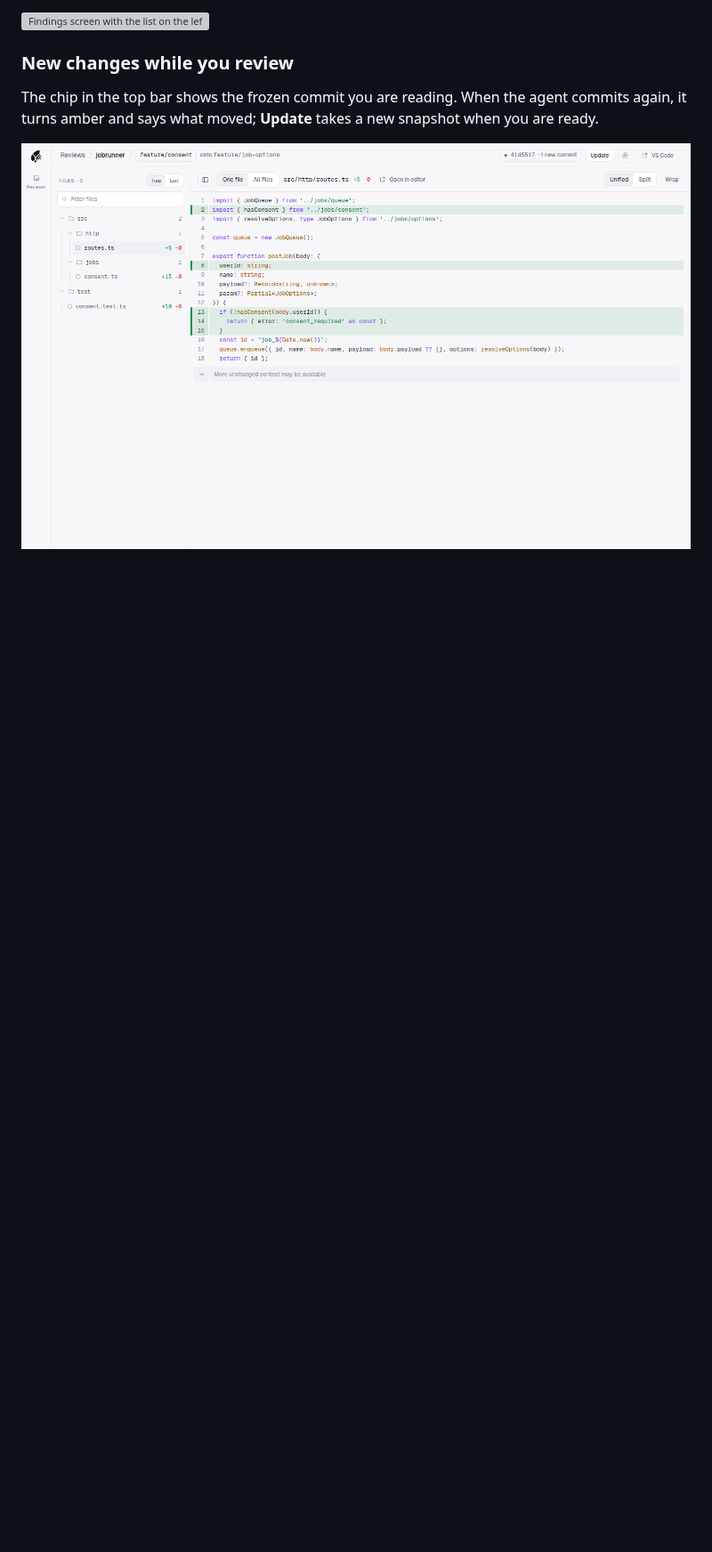
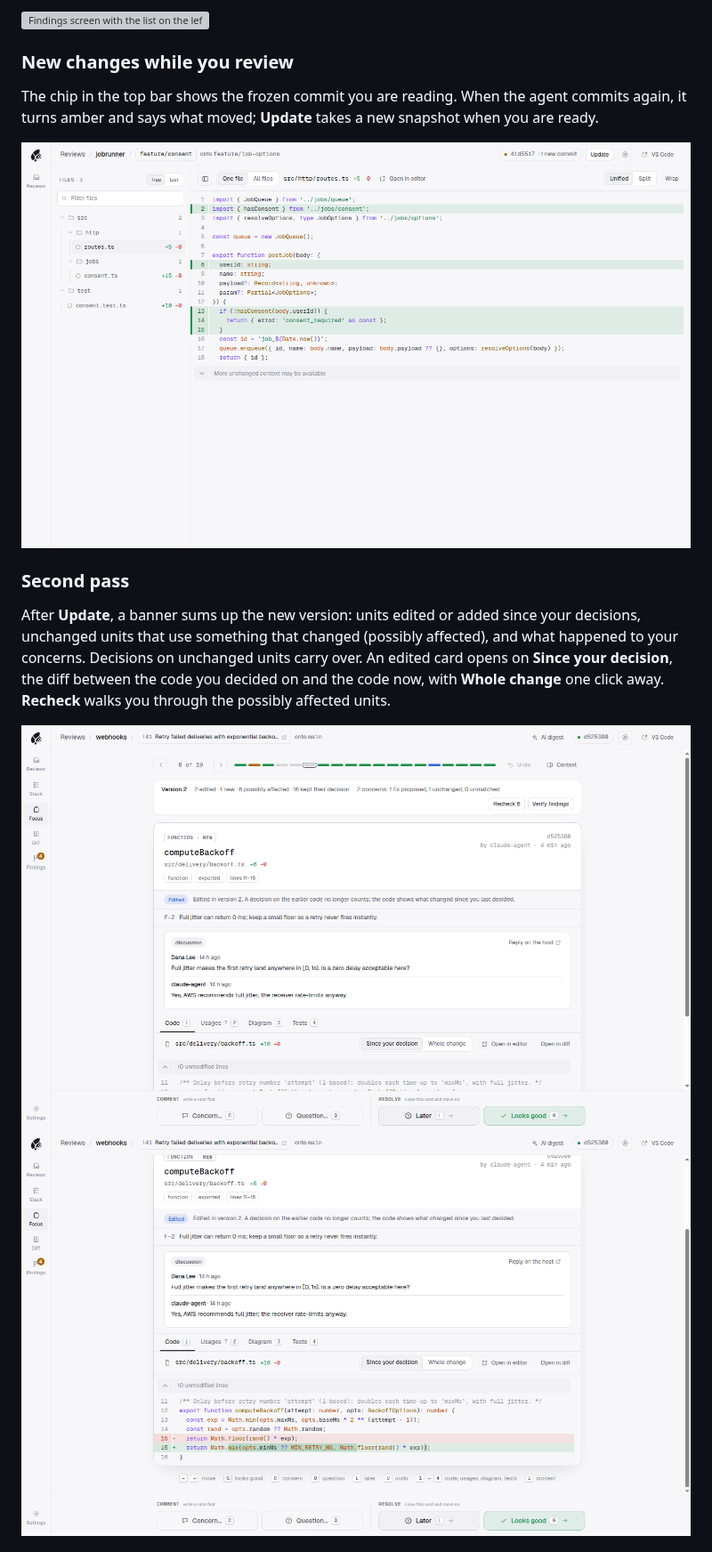
Before and after one commit to CatOfJupit3r/chaff, a Markdown page: README.md, the part around one of its changes. Shown at 89% size. Drawn GitHub-style; pictures changed too: docs/screenshots/interdiff-light.png (added), docs/screenshots/second-pass-light.png (added); blank space fills up the shorter version; grey boxes are pictures that could not be loaded.

Commit message:
docs: second pass and Verify in the README and how it works
Co-Authored-By: Claude Opus 5.5 (1M context) <noreply@anthropic.com>
Claude-Session: https://claude.ai/code/session_01St2Ri72U7wFKoWNBTesVvt

```diff
--- a/README.md
+++ b/README.md
@@ -159,3 +160,17 @@ The chip in the top bar shows the frozen commit you are reading. When the agent
   <img src="docs/screenshots/new-commits-light.png" alt="Snapshot chip showing one new commit and an Update button" />
 </picture>
 
+### Second pass
+
+After **Update**, a banner sums up the new version: units edited or added since your decisions, unchanged units that use something that changed (possibly affected), and what happened to your concerns. Decisions on unchanged units carry over. An edited card opens on **Since your decision**, the diff between the code you decided on and the code now, with **Whole change** one click away. **Recheck** walks you through the possibly affected units.
+
+<picture>
+  <source media="(prefers-color-scheme: dark)" srcset="docs/screenshots/second-pass-dark.png" />
+  <img src="docs/screenshots/second-pass-light.png" alt="Focus with the version 2 banner and an edited function card" />
+</picture>
+
+<picture>
+  <source media="(prefers-color-scheme: dark)" srcset="docs/screenshots/interdiff-dark.png" />
+  <img src="docs/screenshots/interdiff-light.png" alt="Edited card showing the change since the reviewer's decision" />
+</picture>
+
```
Also changed, not shown: other parts of README.md (+12 -2 lines), docs/how-it-works.md (+13 -1 lines), docs/screenshots/interdiff-dark.png (added), docs/screenshots/second-pass-dark.png (added), docs/screenshots/verify-fix-dark.png (added), docs/screenshots/verify-fix-light.png (added).
